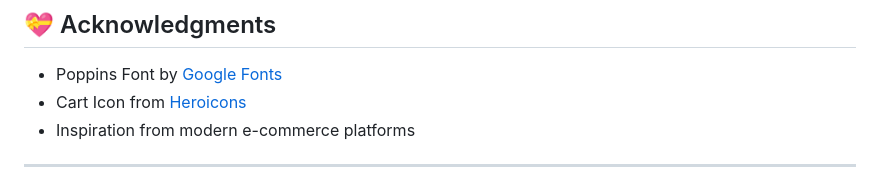
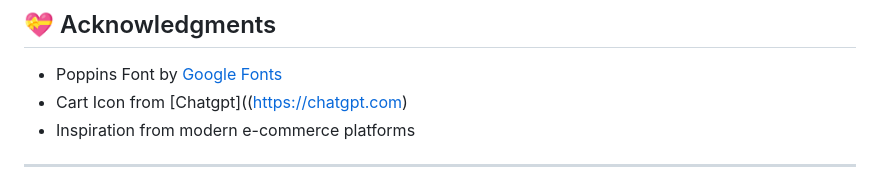
Before and after one commit to Wasayullah/Add-to-cart, a Markdown page: README.md, the part around the change. Drawn GitHub-style.

```diff
--- a/README.md
+++ b/README.md
@@ -466,7 +466,7 @@ subject to the conditions above and this notice.
 ## 💝 Acknowledgments
 
 - Poppins Font by [Google Fonts](https://fonts.google.com)
-- Cart Icon from [Heroicons](https://heroicons.com)
+- Cart Icon from [Chatgpt]((https://chatgpt.com)
 - Inspiration from modern e-commerce platforms
 
 ---
```
